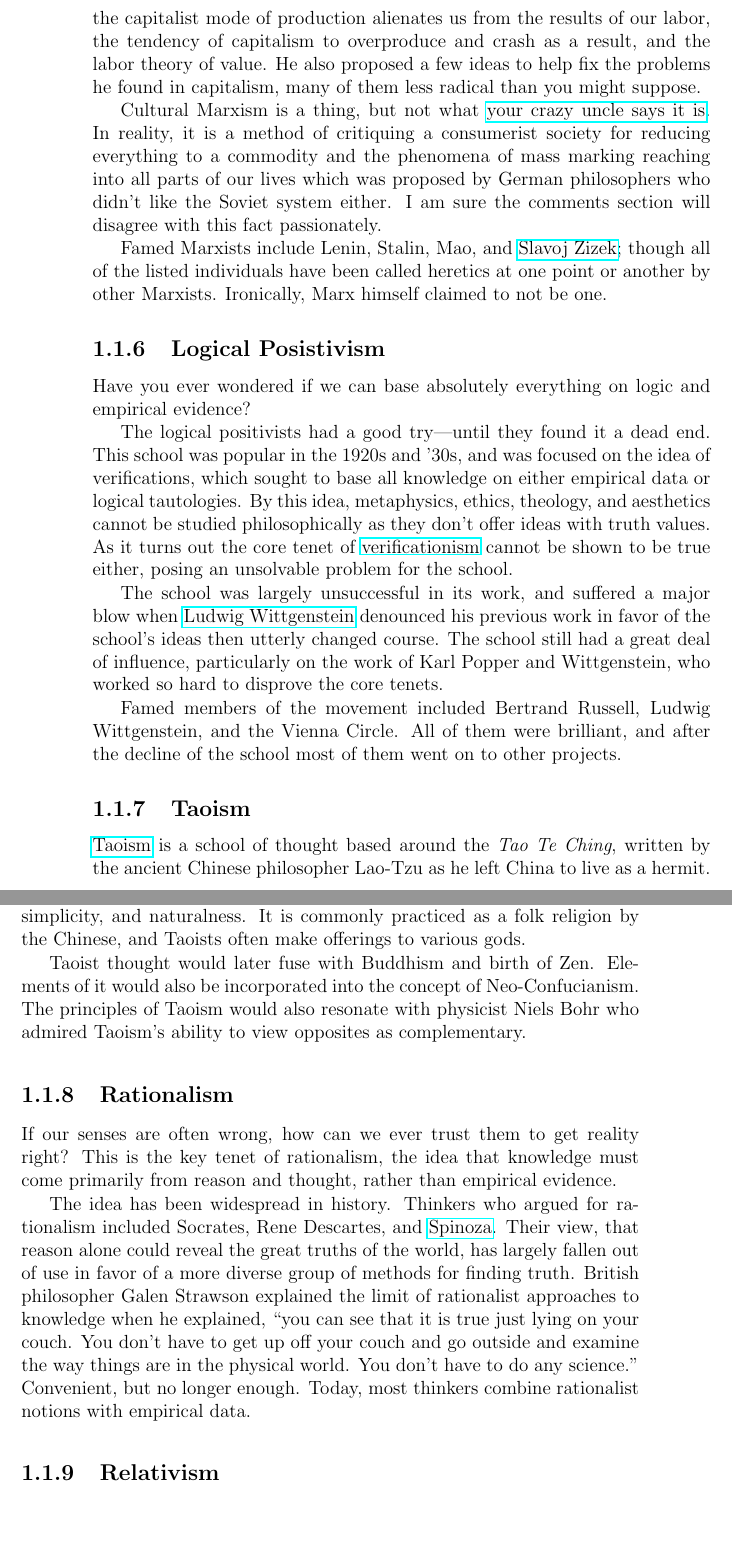
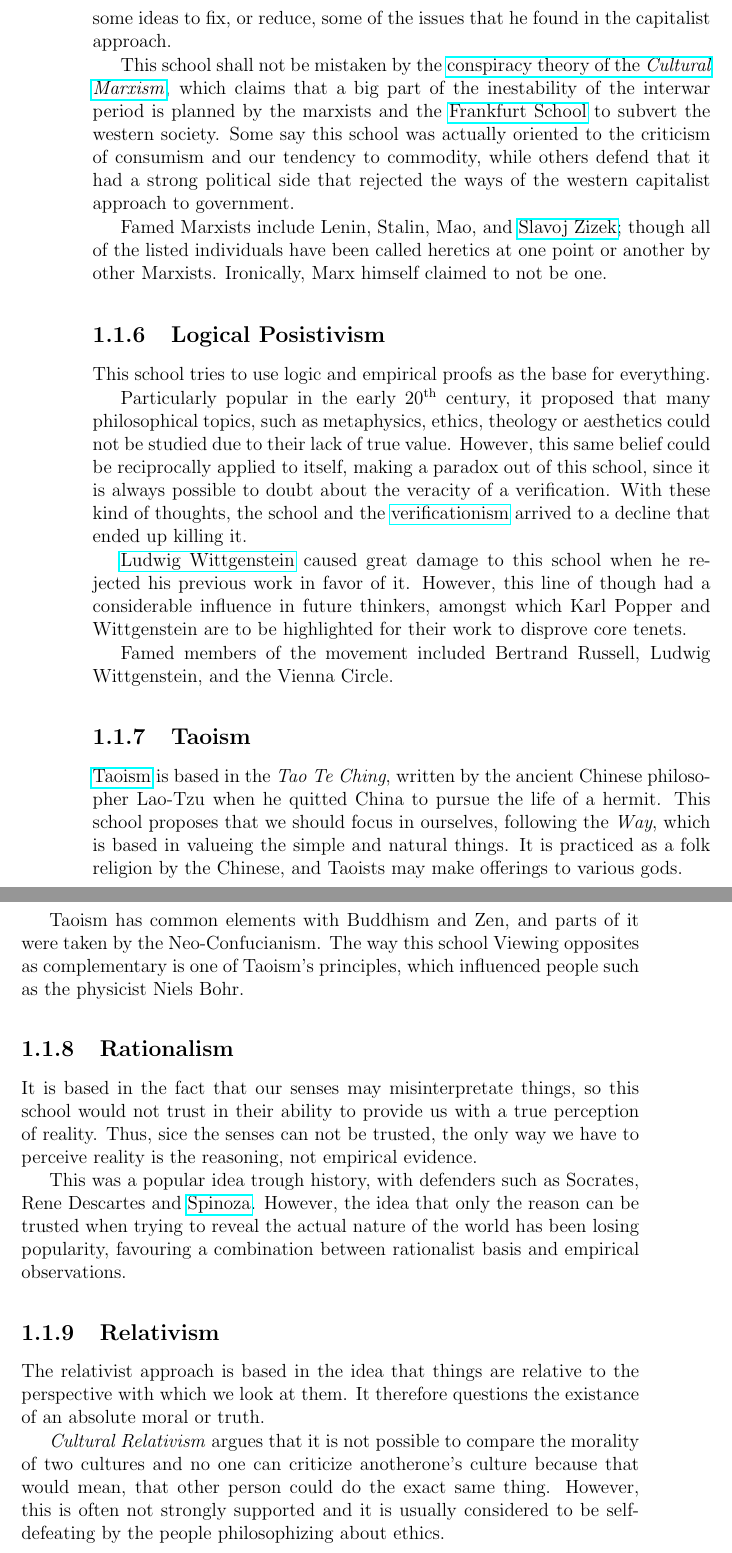
Before and after one commit to jmtc7/my_knowledge, a LaTeX document (philosophy/philosophy.tex): two parts of pages 4 and 5 of 6, joined at a grey line, cut at the place of the change, the shorter picture padded with empty space. Compiled offline with pdfLaTeX.

Commit message:
Review philosophy chapter

```diff
--- a/philosophy/philosophy.tex
+++ b/philosophy/philosophy.tex
@@ -49,34 +44,34 @@ The word \textit{hedonistic}, when used as a slur, relates to this school only i
 Famous hedonists include Jeremy Bentham, \href{https://www.youtube.com/watch?v=Kg_47J6sy3A}{Epicurus}, and Michel Onfray. Hedonism is also the oldest philosophy recorded, making an appearance in \textit{The Epic of Gilgamesh}.
 
 \subsection{Marxism}
-Marxism is a school based on the collected ideas of \href{https://www.youtube.com/watch?v=fSQgCy_iIcc}{Karl Marx}, the 19\textsuperscript{th} century German philosopher, and the related ideas others have added after his death. His key ideas are all critiques of capitalism, such as the idea that the capitalist mode of production alienates us from the results of our labor, the tendency of capitalism to overproduce and crash as a result, and the labor theory of value. He also proposed a few ideas to help fix the problems he found in capitalism, many of them less radical than you might suppose.
+\href{https://www.youtube.com/watch?v=fSQgCy_iIcc}{Karl Marx} is the father of this school, and it developed after his death with the contributions of others. The core of it is a criticism of the capitalism, arguing that it makes us not being aware of the results of our work and that it tends to produce more than needed and, as a consequence, it suffers cyclical crashes. It also proposes that \textit{value} comes from the work and effort invested in doing something. This is, it says that when something is sold, it has a certain value because people worked to generate it. He also proposed some ideas to fix, or reduce, some of the issues that he found in the capitalist approach.
 
-Cultural Marxism is a thing, but not what \href{https://en.wikipedia.org/wiki/Frankfurt_School#Cultural_Marxism_conspiracy_theory}{your crazy uncle says it is}. In reality, it is a method of critiquing a consumerist society for reducing everything to a commodity and the phenomena of mass marking reaching into all parts of our lives which was proposed by German philosophers who didn’t like the Soviet system either. I am sure the comments section will disagree with this fact passionately.
+This school shall not be mistaken by the \href{https://en.wikipedia.org/wiki/Cultural_Marxism_conspiracy_theory}{conspiracy theory of the \textit{Cultural Marxism}}, which claims that a big part of the inestability of the interwar period is planned by the marxists and the \href{https://en.wikipedia.org/wiki/Frankfurt_School}{Frankfurt School} to subvert the western society. Some say this school was actually oriented to the criticism of consumism and our tendency to commodity, while others defend that it had a strong political side that rejected the ways of the western capitalist approach to government.
 
 Famed Marxists include Lenin, Stalin, Mao, and \href{https://bigthink.com/experts/slavoj-zizek}{Slavoj Zizek}; though all of the listed individuals have been called heretics at one point or another by other Marxists. Ironically, Marx himself claimed to not be one.
 
 \subsection{Logical Posistivism}
-Have you ever wondered if we can base absolutely everything on logic and empirical evidence?
+This school tries to use logic and empirical proofs as the base for everything.
 
-The logical positivists had a good try—until they found it a dead end. This school was popular in the 1920s and ’30s, and was focused on the idea of verifications, which sought to base all knowledge on either empirical data or logical tautologies. By this idea, metaphysics, ethics, theology, and aesthetics cannot be studied philosophically as they don’t offer ideas with truth values. As it turns out the core tenet of \href{https://en.wikipedia.org/wiki/Verificationism}{verificationism} cannot be shown to be true either, posing an unsolvable problem for the school.
+Particularly popular in the early 20\textsuperscript{th} century, it proposed that many philosophical topics, such as metaphysics, ethics, theology or aesthetics could not be studied due to their lack of true value. However, this same belief could be reciprocally applied to itself, making a paradox out of this school, since it is always possible to doubt about the veracity of a verification. With these kind of thoughts, the school and the \href{https://en.wikipedia.org/wiki/Verificationism}{verificationism} arrived to a decline that ended up killing it.
 
-The school was largely unsuccessful in its work, and suffered a major blow when \href{https://www.youtube.com/watch?v=pQ33gAyhg2c}{Ludwig Wittgenstein} denounced his previous work in favor of the school’s ideas then utterly changed course. The school still had a great deal of influence, particularly on the work of Karl Popper and Wittgenstein, who worked so hard to disprove the core tenets.
+\href{https://www.youtube.com/watch?v=pQ33gAyhg2c}{Ludwig Wittgenstein} caused great damage to this school when he rejected his previous work in favor of it. However, this line of though had a considerable influence in future thinkers, amongst which Karl Popper and Wittgenstein are to be highlighted for their work to disprove core tenets.
 
-Famed members of the movement included Bertrand Russell, Ludwig Wittgenstein, and the Vienna Circle. All of them were brilliant, and after the decline of the school most of them went on to other projects.
+Famed members of the movement included Bertrand Russell, Ludwig Wittgenstein, and the Vienna Circle.
 
 \subsection{Taoism}
-\href{https://www.youtube.com/watch?v=dFb7Hxva5rg}{Taoism} is a school of thought based around the \textit{Tao Te Ching}, written by the ancient Chinese philosopher Lao-Tzu as he left China to live as a hermit. Taoism is based around ideas of humility, the ‘Way’, a focus on the individual, simplicity, and naturalness. It is commonly practiced as a folk religion by the Chinese, and Taoists often make offerings to various gods.
+\href{https://www.youtube.com/watch?v=dFb7Hxva5rg}{Taoism} is based in the \textit{Tao Te Ching}, written by the ancient Chinese philosopher Lao-Tzu when he quitted China to pursue the life of a hermit. This school proposes that we should focus in ourselves, following the \textit{Way}, which is based in valueing the simple and natural things. It is practiced as a folk religion by the Chinese, and Taoists may make offerings to various gods.
 
-Taoist thought would later fuse with Buddhism and birth of Zen. Elements of it would also be incorporated into the concept of Neo-Confucianism. The principles of Taoism would also resonate with physicist Niels Bohr who admired Taoism’s ability to view opposites as complementary.
+Taoism has common elements with Buddhism and Zen, and parts of it were taken by the Neo-Confucianism. The way this school Viewing opposites as complementary is one of Taoism's principles, which influenced people such as the physicist Niels Bohr.
 
 \subsection{Rationalism}
-If our senses are often wrong, how can we ever trust them to get reality right? This is the key tenet of rationalism, the idea that knowledge must come primarily from reason and thought, rather than empirical evidence.
+It is based in the fact that our senses may misinterpretate things, so this school would not trust in their ability to provide us with a true perception of reality. Thus, sice the senses can not be trusted, the only way we have to perceive reality is the reasoning, not empirical evidence.
 
-The idea has been widespread in history. Thinkers who argued for rationalism included Socrates, Rene Descartes, and \href{https://www.youtube.com/watch?v=pVEeXjPiw54}{Spinoza}. Their view, that reason alone could reveal the great truths of the world, has largely fallen out of use in favor of a more diverse group of methods for finding truth. British philosopher Galen Strawson explained the limit of rationalist approaches to knowledge when he explained, “you can see that it is true just lying on your couch. You don’t have to get up off your couch and go outside and examine the way things are in the physical world. You don’t have to do any science.” Convenient, but no longer enough. Today, most thinkers combine rationalist notions with empirical data.
+This was a popular idea trough history, with defenders such as Socrates, Rene Descartes and \href{https://www.youtube.com/watch?v=pVEeXjPiw54}{Spinoza}. However, the idea that only the reason can be trusted when trying to reveal the actual nature of the world has been losing popularity, favouring a combination between rationalist basis and empirical observations.
 
 \subsection{Relativism}
-Relativism is the idea that views are relative to perspective or considerations. This idea can even be applied to morality or truth itself, with some arguing then that there are no moral facts or absolute truths. Similarly, situational relativism is an idea in ethics where a rule is to be followed under all conditions except for some, when we would then follow another rule. For example, don’t kill unless you would save lives by doing so. This idea, in a revised form, was supported by \href{https://bigthink.com/scotty-hendricks/10-american-philosophers-and-why-you-should-know-them}{American philosopher Robert Nozick} in his book \textit{Anarchy, State, and Utopia}.
+The relativist approach is based in the idea that things are relative to the perspective with which we look at them. It therefore questions the existance of an absolute moral or truth.
 
-Most of you are probably familiar with the idea of \textit{cultural relativism} which is the notion that the morality of two differing cultures cannot be compared and a person outside of one culture cannot critique the values and morality of another. This idea is not held by any major philosophers, and is generally seen as self-defeating by those who work in ethics.
+\textit{Cultural Relativism} argues that it is not possible to compare the morality of two cultures and no one can criticize anotherone's culture because that would mean, that other person could do the exact same thing. However, this is often not strongly supported and it is usually considered to be self-defeating by the people philosophizing about ethics.
 
 \subsection{Buddhism}
```
Also changed, not shown: my_knowledge.pdf, philosophy/philosophy.tex (33 more changed lines).
